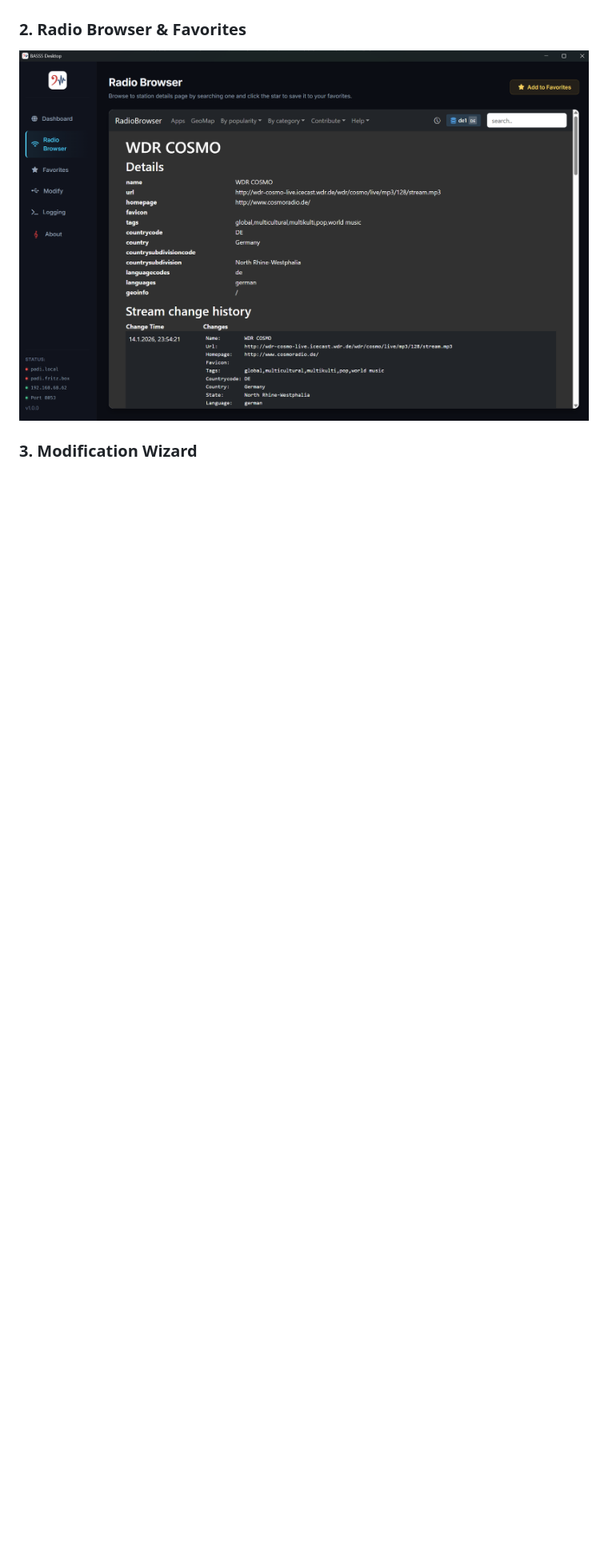
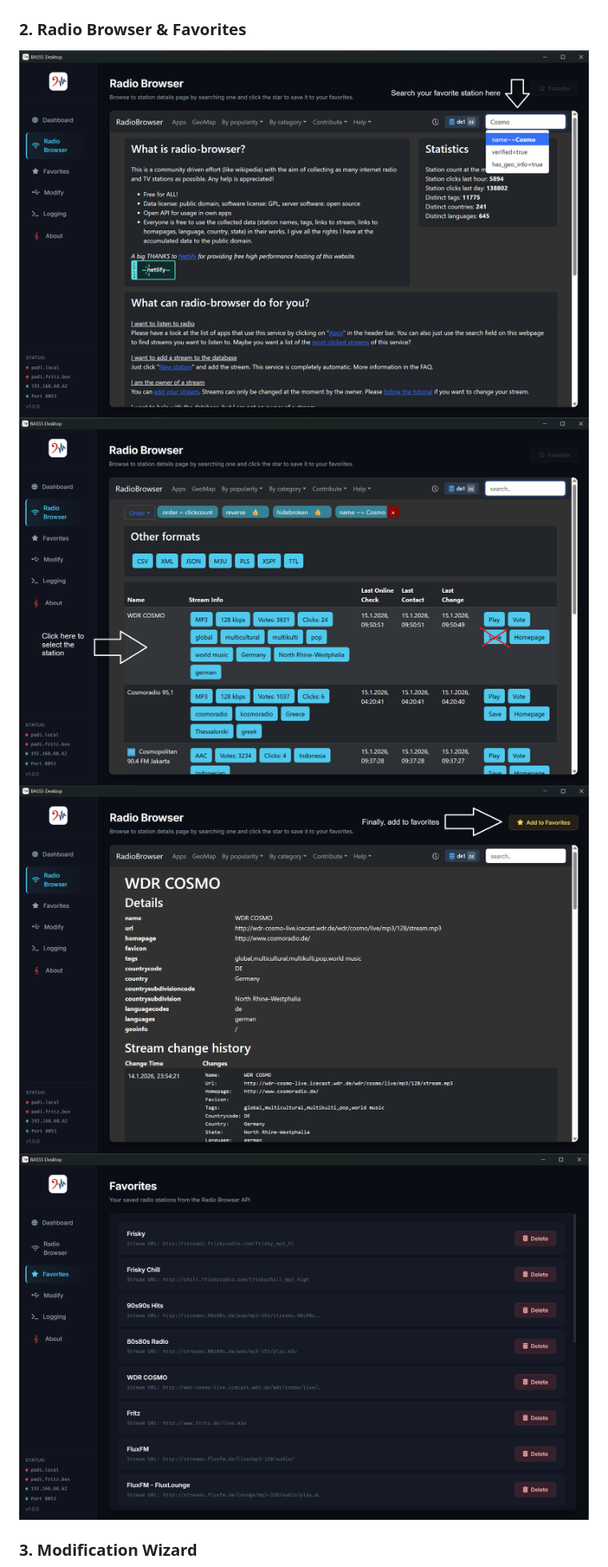
Before and after one commit to hxmelab/basss, a Markdown page: README.md, the part around one of its changes. Shown at 80% size. Drawn GitHub-style; pictures changed too: media/screenshot-radio-1.png (added), media/screenshot-radio-2.png (added), media/screenshot-radio-3.png (added); blank space fills up the shorter version.

```diff
--- a/README.md
+++ b/README.md
@@ -19,7 +19,10 @@ Unlike other smart home servers, **BASSS does not need to run 24/7**. Once confi
 ![BASSS Dashboard](media/screenshot-dashboard.png)
 
 ### 2. Radio Browser & Favorites
-![Radio Browser](media/screenshot-radio.png)
+![Radio Browser 1](media/screenshot-radio-1.png)
+![Radio Browser 2](media/screenshot-radio-2.png)
+![Radio Browser 3](media/screenshot-radio-3.png)
+![Radio Browser 4](media/screenshot-radio-4.png)
 
 ### 3. Modification Wizard
 ![Modification Wizard](media/screenshot-modify.png)
```
Also changed, not shown: other parts of README.md (+60 -0 lines), 1 other file.
